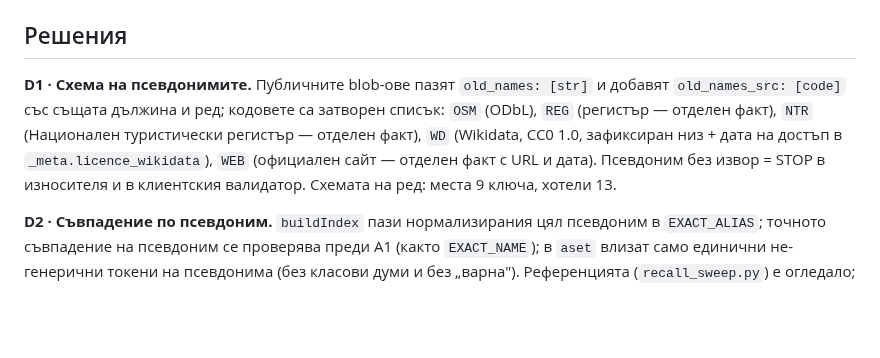
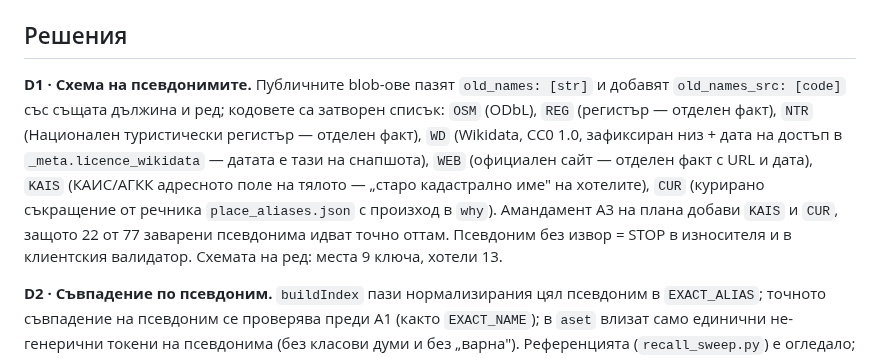
Before and after one commit to Petar1984/Fire_Varna, a Markdown page: docs/decisions/008_places_aliases_and_addresses.md, the part around the change. GitHub-like rendering; blank space fills up the shorter version.

```diff
--- a/docs/decisions/008_places_aliases_and_addresses.md
+++ b/docs/decisions/008_places_aliases_and_addresses.md
@@ -8,7 +8,7 @@ Gate 2 на ЛОТ 1 (04.09): „не виждам военноморското"
 
 ## Решения
 
-**D1 · Схема на псевдонимите.** Публичните blob-ове пазят `old_names: [str]` и добавят `old_names_src: [code]` със същата дължина и ред; кодовете са затворен списък: `OSM` (ODbL), `REG` (регистър — отделен факт), `NTR` (Национален туристически регистър — отделен факт), `WD` (Wikidata, CC0 1.0, зафиксиран низ + дата на достъп в `_meta.licence_wikidata`), `WEB` (официален сайт — отделен факт с URL и дата). Псевдоним без извор = STOP в износителя и в клиентския валидатор. Схемата на ред: места 9 ключа, хотели 13.
+**D1 · Схема на псевдонимите.** Публичните blob-ове пазят `old_names: [str]` и добавят `old_names_src: [code]` със същата дължина и ред; кодовете са затворен списък: `OSM` (ODbL), `REG` (регистър — отделен факт), `NTR` (Национален туристически регистър — отделен факт), `WD` (Wikidata, CC0 1.0, зафиксиран низ + дата на достъп в `_meta.licence_wikidata` — датата е тази на снапшота), `WEB` (официален сайт — отделен факт с URL и дата), `KAIS` (КАИС/АГКК адресното поле на тялото — „старо кадастрално име" на хотелите), `CUR` (курирано съкращение от речника `place_aliases.json` с произход в `why`). Амандамент А3 на плана добави `KAIS` и `CUR`, защото 22 от 77 заварени псевдонима идват точно оттам. Псевдоним без извор = STOP в износителя и в клиентския валидатор. Схемата на ред: места 9 ключа, хотели 13.
 
 **D2 · Съвпадение по псевдоним.** `buildIndex` пази нормализирания цял псевдоним в `EXACT_ALIAS`; точното съвпадение на псевдоним се проверява преди A1 (както `EXACT_NAME`); в `aset` влизат само единични не-генерични токени на псевдонима (без класови думи и без „варна"). Референцията (`recall_sweep.py`) е огледало; гейт-редовете: пълният низ, „военноморско", „военноморско училище" → ВВМУ пръв; „морско училище" → 0 (известна дупка, не се измисля форма).
 
```
Also changed, not shown: docs/plans/ПЛАН_ЛОТ1в_имена_и_адреси.md (+9 -0 lines).
